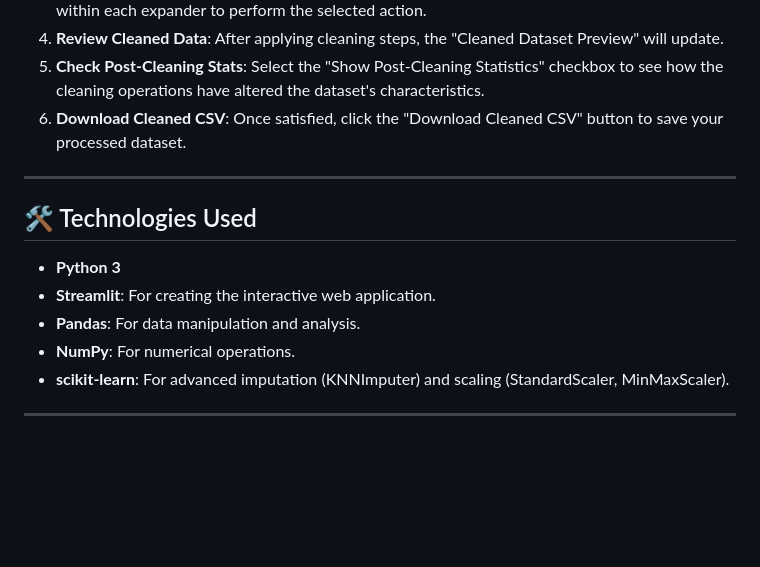
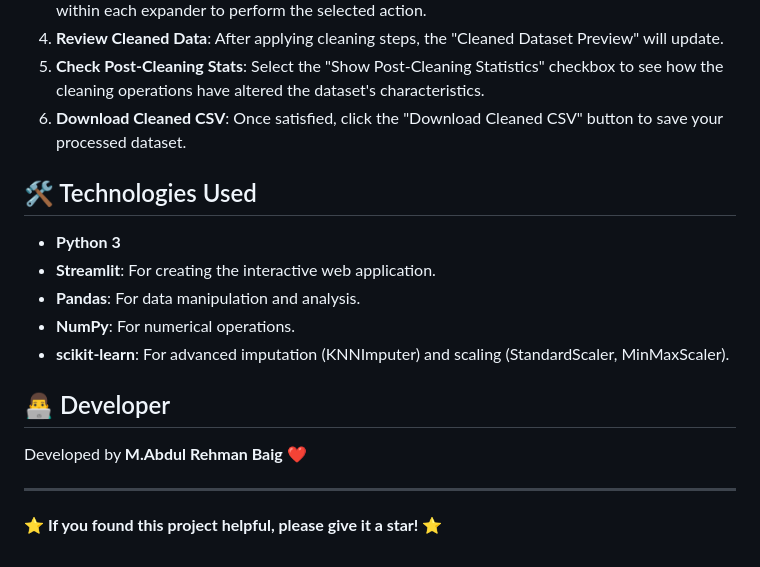
Before and after one commit to AbdulRehman028/100-days-of-ai, a Markdown page: Day-02-Dataset Explorer and Cleaner/README.md, the part around one of its changes. Drawn GitHub-style; blank space fills up the shorter version.

```diff
--- a/Day-02-Dataset Explorer and Cleaner/README.md
+++ b/Day-02-Dataset Explorer and Cleaner/README.md
@@ -69,7 +68,6 @@ Make sure you have Python installed (version 3.7 or higher recommended).
 5.  **Check Post-Cleaning Stats**: Select the "Show Post-Cleaning Statistics" checkbox to see how the cleaning operations have altered the dataset's characteristics.
 6.  **Download Cleaned CSV**: Once satisfied, click the "Download Cleaned CSV" button to save your processed dataset.
 
----
 
 ## 🛠️ Technologies Used
 
@@ -79,4 +77,9 @@ Make sure you have Python installed (version 3.7 or higher recommended).
 * **NumPy**: For numerical operations.
 * **scikit-learn**: For advanced imputation (KNNImputer) and scaling (StandardScaler, MinMaxScaler).
 
+## 👨‍💻 Developer
+Developed by **M.Abdul Rehman Baig** ❤️
+
 ---
+
+⭐ **If you found this project helpful, please give it a star!** ⭐
```
Also changed, not shown: other parts of Day-02-Dataset Explorer and Cleaner/README.md (+0 -1 lines).
